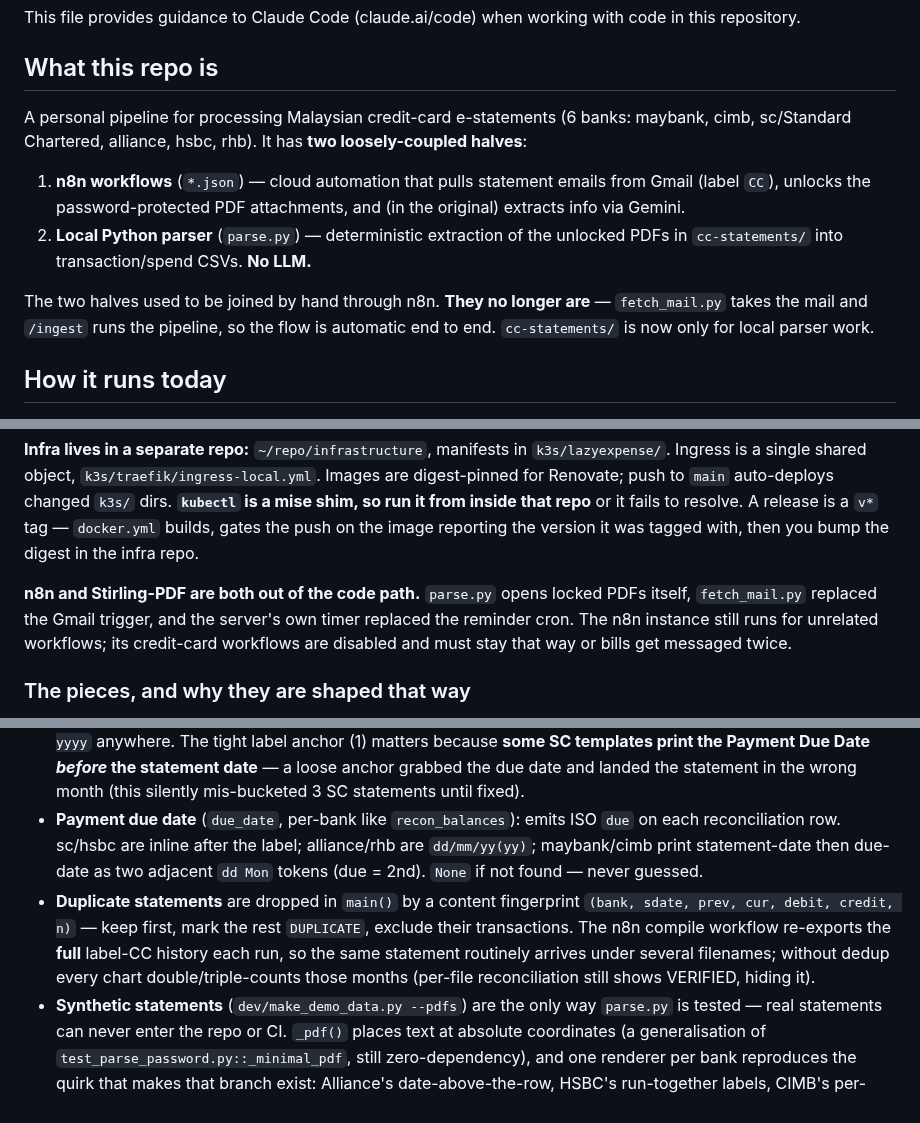
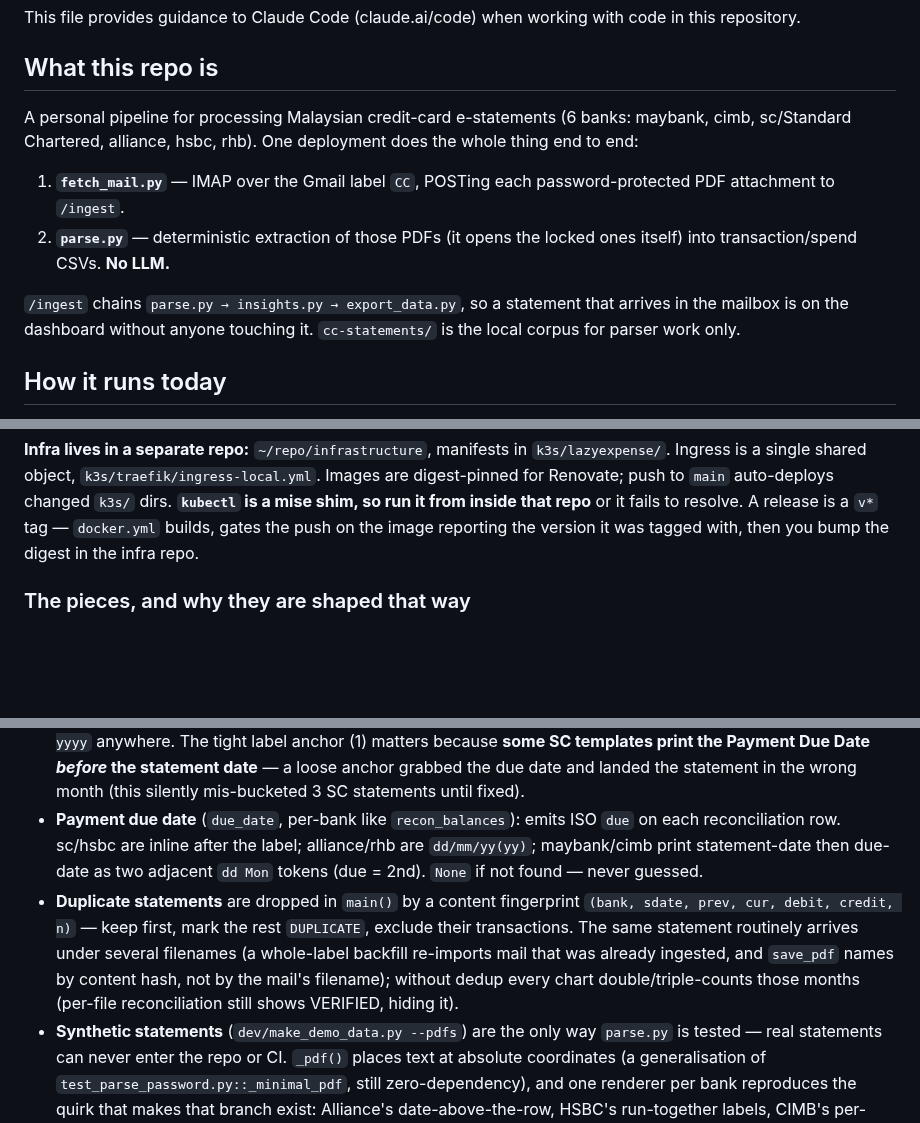
Before and after one commit to officialdad/lazyexpenses, a Markdown page: CLAUDE.md, 3 parts joined by grey strips. GitHub-like rendering; blank space fills up the shorter version.

```diff
--- a/CLAUDE.md
+++ b/CLAUDE.md
@@ -4,12 +4,12 @@ This file provides guidance to Claude Code (claude.ai/code) when working with co
 
 ## What this repo is
 
-A personal pipeline for processing Malaysian credit-card e-statements (6 banks: maybank, cimb, sc/Standard Chartered, alliance, hsbc, rhb). It has **two loosely-coupled halves**:
+A personal pipeline for processing Malaysian credit-card e-statements (6 banks: maybank, cimb, sc/Standard Chartered, alliance, hsbc, rhb). One deployment does the whole thing end to end:
 
-1. **n8n workflows** (`*.json`) — cloud automation that pulls statement emails from Gmail (label `CC`), unlocks the password-protected PDF attachments, and (in the original) extracts info via Gemini.
-2. **Local Python parser** (`parse.py`) — deterministic extraction of the unlocked PDFs in `cc-statements/` into transaction/spend CSVs. **No LLM.**
+1. **`fetch_mail.py`** — IMAP over the Gmail label `CC`, POSTing each password-protected PDF attachment to `/ingest`.
+2. **`parse.py`** — deterministic extraction of those PDFs (it opens the locked ones itself) into transaction/spend CSVs. **No LLM.**
 
-The two halves used to be joined by hand through n8n. **They no longer are** — `fetch_mail.py` takes the mail and `/ingest` runs the pipeline, so the flow is automatic end to end. `cc-statements/` is now only for local parser work.
+`/ingest` chains `parse.py → insights.py → export_data.py`, so a statement that arrives in the mailbox is on the dashboard without anyone touching it. `cc-statements/` is the local corpus for parser work only.
 
 ## How it runs today
 
@@ -29,11 +29,6 @@ Renovate; push to `main` auto-deploys changed `k3s/` dirs. **`kubectl` is a mise
 from inside that repo** or it fails to resolve. A release is a `v*` tag — `docker.yml` builds,
 gates the push on the image reporting the version it was tagged with, then you bump the digest in
 the infra repo.
-
-**n8n and Stirling-PDF are both out of the code path.** `parse.py` opens locked PDFs itself,
-`fetch_mail.py` replaced the Gmail trigger, and the server's own timer replaced the reminder cron.
-The n8n instance still runs for unrelated workflows; its credit-card workflows are disabled and
-must stay that way or bills get messaged twice.
 
 ### The pieces, and why they are shaped that way
 
@@ -214,7 +209,7 @@ There is no build/lint/test suite — these are standalone scripts. CI has three
 - **Bank-specific balance extraction** (`recon_balances`) is where most fragility lives — each bank labels previous/current balance differently and reading-order text varies (e.g. HSBC has no spaces: `YourPreviousStatementBalance`; maybank interleaves the address between label and value). Multi-card banks sum per-card balances.
 - **Statement month** comes from the PDF's statement date, NOT the filename (the `_N` suffix is meaningless). `stmt_month` is **ordered**: (1) tight `Statement Date` label + `dd Mon yyyy`, (2) alliance Malay `Tarikh Penyata dd/mm/yy`, (3) loose first-`dd Mon yyyy` after the word "Statement", (4) alliance English numeric, (5) first-`dd Mon yyyy` anywhere. The tight label anchor (1) matters because **some SC templates print the Payment Due Date *before* the statement date** — a loose anchor grabbed the due date and landed the statement in the wrong month (this silently mis-bucketed 3 SC statements until fixed).
 - **Payment due date** (`due_date`, per-bank like `recon_balances`): emits ISO `due` on each reconciliation row. sc/hsbc are inline after the label; alliance/rhb are `dd/mm/yy(yy)`; maybank/cimb print statement-date then due-date as two adjacent `dd Mon` tokens (due = 2nd). `None` if not found — never guessed.
-- **Duplicate statements** are dropped in `main()` by a content fingerprint `(bank, sdate, prev, cur, debit, credit, n)` — keep first, mark the rest `DUPLICATE`, exclude their transactions. The n8n compile workflow re-exports the **full** label-CC history each run, so the same statement routinely arrives under several filenames; without dedup every chart double/triple-counts those months (per-file reconciliation still shows VERIFIED, hiding it).
+- **Duplicate statements** are dropped in `main()` by a content fingerprint `(bank, sdate, prev, cur, debit, credit, n)` — keep first, mark the rest `DUPLICATE`, exclude their transactions. The same statement routinely arrives under several filenames (a whole-label backfill re-imports mail that was already ingested, and `save_pdf` names by content hash, not by the mail's filename); without dedup every chart double/triple-counts those months (per-file reconciliation still shows VERIFIED, hiding it).
 - **Synthetic statements** (`dev/make_demo_data.py --pdfs`) are the only way `parse.py` is tested — real statements can never enter the repo or CI. `_pdf()` places text at absolute coordinates (a generalisation of `test_parse_password.py::_minimal_pdf`, still zero-dependency), and one renderer per bank reproduces the quirk that makes that branch exist: Alliance's date-above-the-row, HSBC's run-together labels, CIMB's per-card summary + separate detail page + `:0/MM` memo, SC's due-date-above-statement-date and masked card number, RHB's due date on the line below its label, Maybank's interleaved address. Amounts are written 1pt off the shared baseline so `rows_of` has to use its y-tolerance rather than an exact match. Balances come from `reconcile()`, so a generated statement reconciles for the same reason a real one does. **When you add a bank or change a layout rule, add/extend its renderer** — `test_demo_pdfs.py` is a round trip and will not catch a rule that nothing prints. It was mutation-tested: 12 deliberate breaks of `parse.py` (each per-bank balance label, the CR sign flips, multi-card tracking, `ytol`, alliance adjacency, `find_amount`'s rightmost rule, `clean_desc`'s `:NN/MM`, the `:0/MM` exclusion, `main()`'s dedup) all turn it red.
 - **Per-file parse cache** (`cached_parse`, wraps `parse_statement` in the `main()` loop). `parse_statement` is pure given the PDF bytes, so its `(meta, txns)` is memoized to `<STMT_CACHE>/<sha256-of-bytes>.json` (env `STMT_CACHE`, default `cache/`; the runner points it at `<pvc>/cache`). On a miss it parses + writes (atomic `os.replace`); on a hit it loads and **re-derives `file` from the current path** (same bytes can arrive under a different filename — `source_file`/dedup must follow this run). This makes ingest O(1) in corpus size: adding 1 statement to an N-PDF volume reparses only the new file (~1.5 s vs ~100 s full reparse — see issue #1). **Cache-busting:** `PARSE_VER` = sha256 of `parse.py` itself is stored in each entry; any edit to `parse.py` invalidates the whole cache (one full reparse next run), so a parser-rule change never serves stale rows. Corrupt/missing/old-version entries silently reparse. Keyed by content hash, **not** the filename's `sha8` (the local `cc-statements/` corpus isn't content-addressed). Dedup/ordering/CSV output are unchanged → `app.json` stays byte-identical to a full rebuild (`cache/` is gitignored; tested by `tests/test_parse_cache.py`).
 
```
Also changed, not shown: other parts of CLAUDE.md (+0 -11 lines), .github/release-header.md (added, +13 -0 lines), README.md (+10 -9 lines), docs/img/readme-home.png, docs/img/readme-merchants.png (added), 4 other files.
